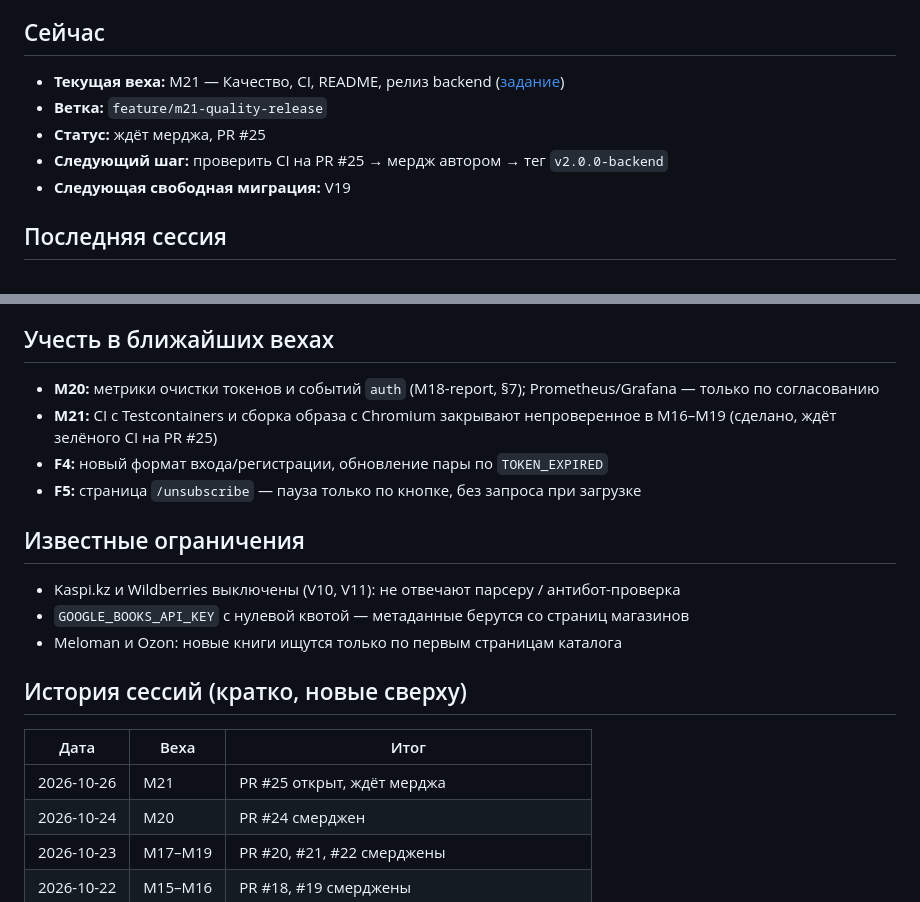
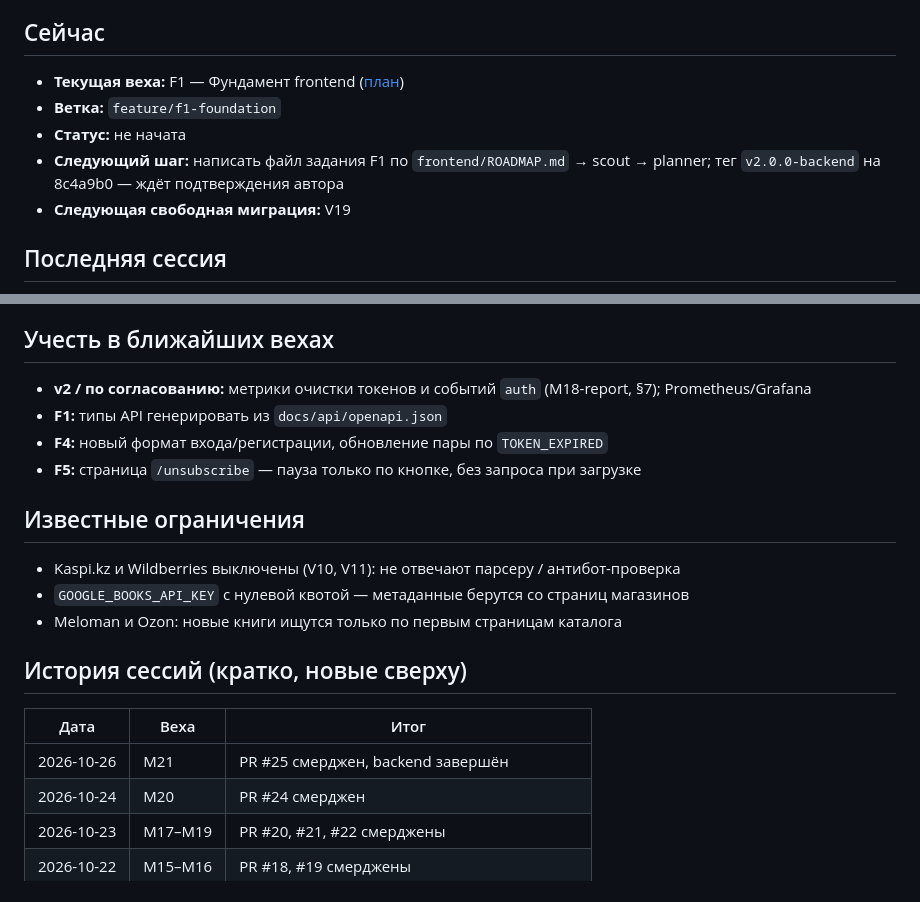
Before and after one commit to nurbolatdev/book-price-aggregator, a Markdown page: docs/PROGRESS.md, 2 parts joined by grey strips. GitHub-like rendering.

Commit message:
docs: close M21

```diff
--- a/docs/PROGRESS.md
+++ b/docs/PROGRESS.md
@@ -3,10 +3,10 @@
 Короткая сводка «где остановились». Читается **первой** в начале каждой рабочей сессии, обновляется в конце каждой сессии. Держать до ~60 строк: подробности — в отчётах вех и PR.
 
 ## Сейчас
-- **Текущая веха:** M21 — Качество, CI, README, релиз backend ([задание](backend/M21-quality-release.md))
-- **Ветка:** `feature/m21-quality-release`
-- **Статус:** ждёт мерджа, PR #25
-- **Следующий шаг:** проверить CI на PR #25 → мердж автором → тег `v2.0.0-backend`
+- **Текущая веха:** F1 — Фундамент frontend ([план](frontend/ROADMAP.md))
+- **Ветка:** `feature/f1-foundation`
+- **Статус:** не начата
+- **Следующий шаг:** написать файл задания F1 по `frontend/ROADMAP.md` → scout → planner; тег `v2.0.0-backend` на 8c4a9b0 — ждёт подтверждения автора
 - **Следующая свободная миграция:** V19
 
 ## Последняя сессия
@@ -22,8 +22,8 @@
 - Повторная публикация для писем подтверждения email и сброса пароля — нужна?
 
 ## Учесть в ближайших вехах
-- **M20:** метрики очистки токенов и событий `auth` (M18-report, §7); Prometheus/Grafana — только по согласованию
-- **M21:** CI с Testcontainers и сборка образа с Chromium закрывают непроверенное в M16–M19 (сделано, ждёт зелёного CI на PR #25)
+- **v2 / по согласованию:** метрики очистки токенов и событий `auth` (M18-report, §7); Prometheus/Grafana
+- **F1:** типы API генерировать из `docs/api/openapi.json`
 - **F4:** новый формат входа/регистрации, обновление пары по `TOKEN_EXPIRED`
 - **F5:** страница `/unsubscribe` — пауза только по кнопке, без запроса при загрузке
 
@@ -35,7 +35,7 @@
 ## История сессий (кратко, новые сверху)
 | Дата | Веха | Итог |
 |---|---|---|
-| 2026-10-26 | M21 | PR #25 открыт, ждёт мерджа |
+| 2026-10-26 | M21 | PR #25 смерджен, backend завершён |
 | 2026-10-24 | M20 | PR #24 смерджен |
 | 2026-10-23 | M17–M19 | PR #20, #21, #22 смерджены |
 | 2026-10-22 | M15–M16 | PR #18, #19 смерджены |
```
Also changed, not shown: docs/README.md (+1 -1 lines), docs/backend/M21-quality-release.md (+1 -1 lines).
